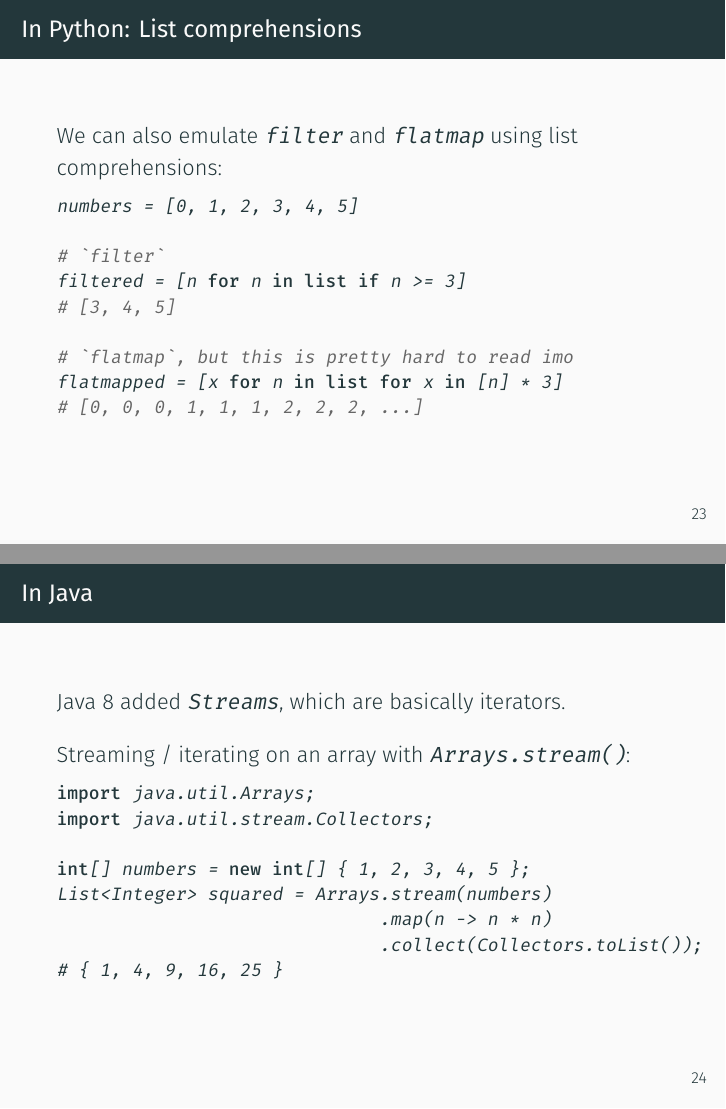
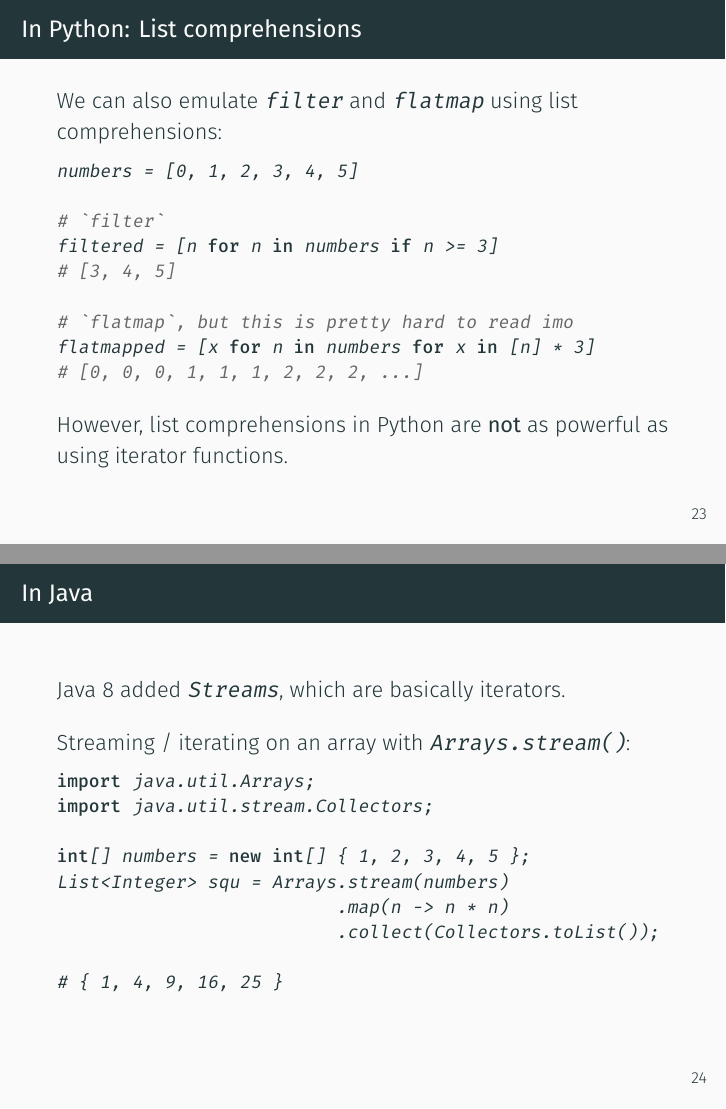
Before and after one commit to stogacs/basicfp, LaTeX slides (index.tex, which reads sections/00-intro.tex): pages 31 and 32 of 45, joined at a grey line. Compiled offline with XeLaTeX.

Commit message:
Spelling and correctness tweaks

```diff
--- a/sections/00-intro.tex
+++ b/sections/00-intro.tex
@@ -419,13 +420,16 @@ new_numbers = [n * n for n in numbers]
 numbers = [0, 1, 2, 3, 4, 5]
 
 # `filter`
-filtered = [n for n in list if n >= 3]
+filtered = [n for n in numbers if n >= 3]
 # [3, 4, 5]
 
 # `flatmap`, but this is pretty hard to read imo
-flatmapped = [x for n in list for x in [n] * 3]
+flatmapped = [x for n in numbers for x in [n] * 3]
 # [0, 0, 0, 1, 1, 1, 2, 2, 2, ...]
   \end{lstlisting}
+
+  However, list comprehensions in Python are \textbf{not} as powerful as using
+  iterator functions.
 \end{frame}
 
 % ---------------------------
@@ -440,9 +444,10 @@ import java.util.Arrays;
 import java.util.stream.Collectors;
 
 int[] numbers = new int[] { 1, 2, 3, 4, 5 };
-List<Integer> squared = Arrays.stream(numbers)
-                              .map(n -> n * n)
-                              .collect(Collectors.toList());
+List<Integer> squ = Arrays.stream(numbers)
+                          .map(n -> n * n)
+                          .collect(Collectors.toList());
+
 # { 1, 4, 9, 16, 25 }
   \end{lstlisting}
 \end{frame}
```
Also changed, not shown: sections/00-intro.tex (6 more changed lines).
